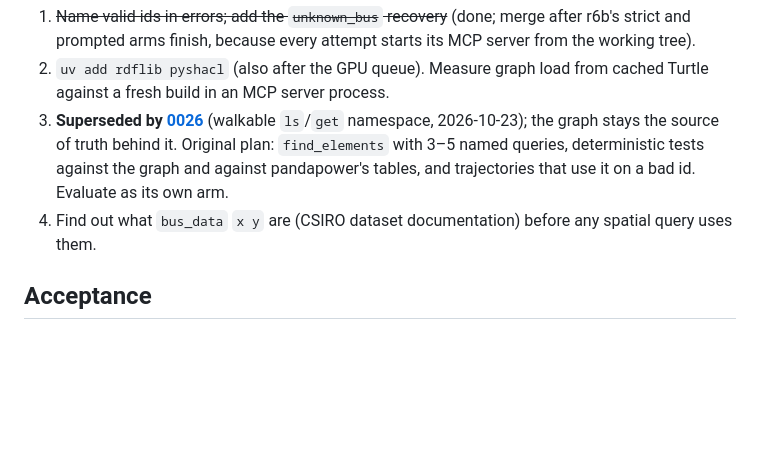
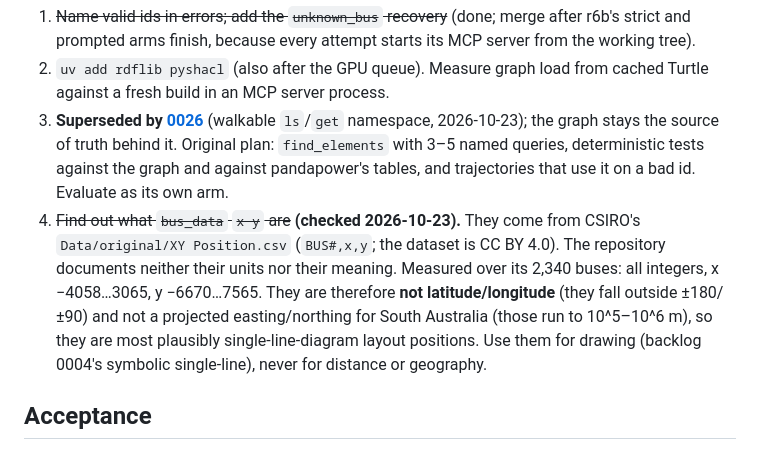
Before and after one commit to fungible-farm/nem-poweragent-lab, a Markdown page: docs/backlog/0024-element-discovery-and-graph-search.md, the part around the change. GitHub-like rendering; blank space fills up the shorter version.

Commit message:
0024 step 4: bus_data x/y are undocumented integer layout positions, not geography
Co-Authored-By: Claude Opus 5.5 <noreply@anthropic.com>
Claude-Session: https://claude.ai/code/session_01GMBbHm4AC1Xrde4p2XB9Bk

```diff
--- a/docs/backlog/0024-element-discovery-and-graph-search.md
+++ b/docs/backlog/0024-element-discovery-and-graph-search.md
@@ -54,8 +54,13 @@
 3. **Superseded by [0026](0026-walkable-path-namespace-ls-get.md)** (walkable `ls`/`get` namespace, 2026-10-23); the
    graph stays the source of truth behind it. Original plan: `find_elements` with 3–5 named queries, deterministic tests against the graph and against
    pandapower's tables, and trajectories that use it on a bad id. Evaluate as its own arm.
-4. Find out what `bus_data` `x y` are (CSIRO dataset documentation) before any spatial query uses
-   them.
+4. ~~Find out what `bus_data` `x y` are~~ **(checked 2026-10-23).** They come from CSIRO's
+   `Data/original/XY Position.csv` (`BUS#,x,y`; the dataset is CC BY 4.0). The repository documents
+   neither their units nor their meaning. Measured over its 2,340 buses: all integers,
+   x −4058…3065, y −6670…7565. They are therefore **not latitude/longitude** (they fall outside
+   ±180/±90) and not a projected easting/northing for South Australia (those run to 10^5–10^6 m),
+   so they are most plausibly single-line-diagram layout positions. Use them for drawing (backlog
+   0004's symbolic single-line), never for distance or geography.
 
 ## Acceptance
 - **Smoke run:** a smoke run with the new tool has no attempt that guesses an id after a refusal
```
